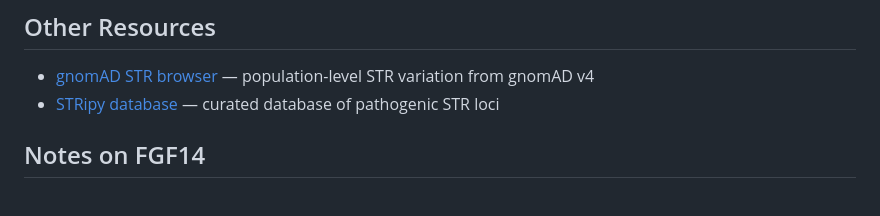
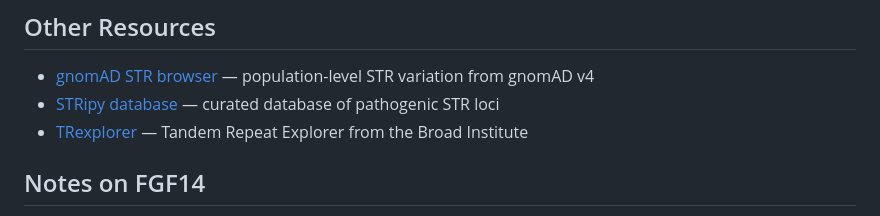
Before and after one commit to MOMA-AUH/abacus, a Markdown page: README.md, the part around the change. Rendered like a GitHub page.

Commit message:
Add TRexplorer link to resources in README

```diff
--- a/README.md
+++ b/README.md
@@ -180,6 +180,7 @@ A built-in catalog is bundled with the package and used by default. Run `abacus
 
 - [gnomAD STR browser](https://gnomad.broadinstitute.org/short-tandem-repeats?dataset=gnomad_r4) — population-level STR variation from gnomAD v4
 - [STRipy database](https://stripy.org/database) — curated database of pathogenic STR loci
+- [TRexplorer](https://trexplorer.broadinstitute.org) — Tandem Repeat Explorer from the Broad Institute
 
 ## Notes on FGF14
 FGF14 is a complex locus with multiple haplotypes and a large number of variants. In the [provided catalog](./src/abacus/str_catalogs/abacus_catalog.json) we have included a `FGF14_complex` entry that contains the following information:
```
